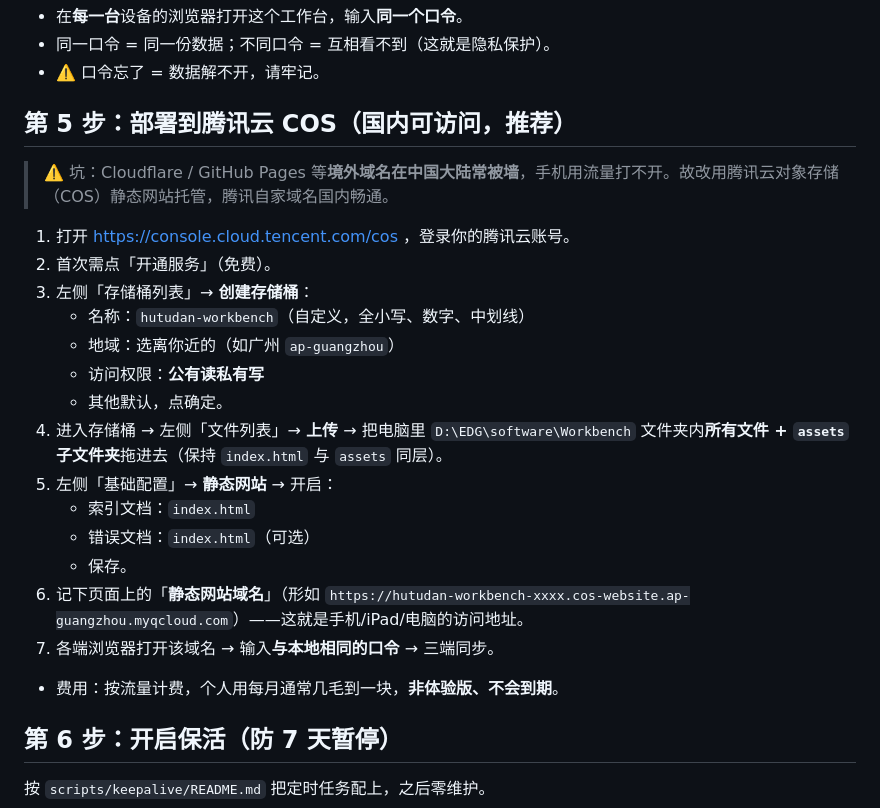
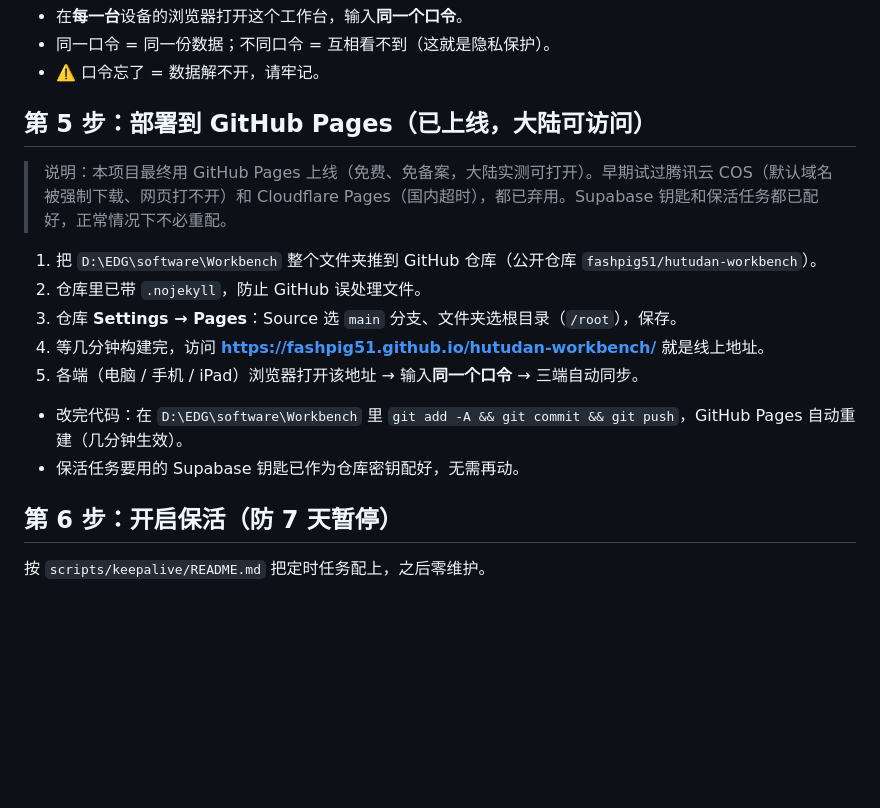
Before and after one commit to fashpig51/hutudan-workbench, a Markdown page: README_setup.md, the part around the change. Rendered like a GitHub page; blank space fills up the shorter version.

Commit message:
docs: README 第5步改为 GitHub Pages 实际部署,删'GitHub Pages常被墙'误导句

```diff
--- a/README_setup.md
+++ b/README_setup.md
@@ -35,23 +35,15 @@
 - 同一口令 = 同一份数据；不同口令 = 互相看不到（这就是隐私保护）。
 - ⚠️ 口令忘了 = 数据解不开，请牢记。
 
-## 第 5 步：部署到腾讯云 COS（国内可访问，推荐）
-> ⚠️ 坑：Cloudflare / GitHub Pages 等**境外域名在中国大陆常被墙**，手机用流量打不开。故改用腾讯云对象存储（COS）静态网站托管，腾讯自家域名国内畅通。
-1. 打开 https://console.cloud.tencent.com/cos ，登录你的腾讯云账号。
-2. 首次需点「开通服务」（免费）。
-3. 左侧「存储桶列表」→ **创建存储桶**：
-   - 名称：`hutudan-workbench`（自定义，全小写、数字、中划线）
-   - 地域：选离你近的（如广州 `ap-guangzhou`）
-   - 访问权限：**公有读私有写**
-   - 其他默认，点确定。
-4. 进入存储桶 → 左侧「文件列表」→ **上传** → 把电脑里 `D:\EDG\software\Workbench` 文件夹内**所有文件 + `assets` 子文件夹**拖进去（保持 `index.html` 与 `assets` 同层）。
-5. 左侧「基础配置」→ **静态网站** → 开启：
-   - 索引文档：`index.html`
-   - 错误文档：`index.html`（可选）
-   - 保存。
-6. 记下页面上的「**静态网站域名**」（形如 `https://hutudan-workbench-xxxx.cos-website.ap-guangzhou.myqcloud.com`）——这就是手机/iPad/电脑的访问地址。
-7. 各端浏览器打开该域名 → 输入**与本地相同的口令** → 三端同步。
-- 费用：按流量计费，个人用每月通常几毛到一块，**非体验版、不会到期**。
+## 第 5 步：部署到 GitHub Pages（已上线，大陆可访问）
+> 说明：本项目最终用 GitHub Pages 上线（免费、免备案，大陆实测可打开）。早期试过腾讯云 COS（默认域名被强制下载、网页打不开）和 Cloudflare Pages（国内超时），都已弃用。Supabase 钥匙和保活任务都已配好，正常情况下不必重配。
+1. 把 `D:\EDG\software\Workbench` 整个文件夹推到 GitHub 仓库（公开仓库 `fashpig51/hutudan-workbench`）。
+2. 仓库里已带 `.nojekyll`，防止 GitHub 误处理文件。
+3. 仓库 **Settings → Pages**：Source 选 `main` 分支、文件夹选根目录（`/root`），保存。
+4. 等几分钟构建完，访问 **https://fashpig51.github.io/hutudan-workbench/** 就是线上地址。
+5. 各端（电脑 / 手机 / iPad）浏览器打开该地址 → 输入**同一个口令** → 三端自动同步。
+- 改完代码：在 `D:\EDG\software\Workbench` 里 `git add -A && git commit && git push`，GitHub Pages 自动重建（几分钟生效）。
+- 保活任务要用的 Supabase 钥匙已作为仓库密钥配好，无需再动。
 
 ## 第 6 步：开启保活（防 7 天暂停）
 按 `scripts/keepalive/README.md` 把定时任务配上，之后零维护。
```
